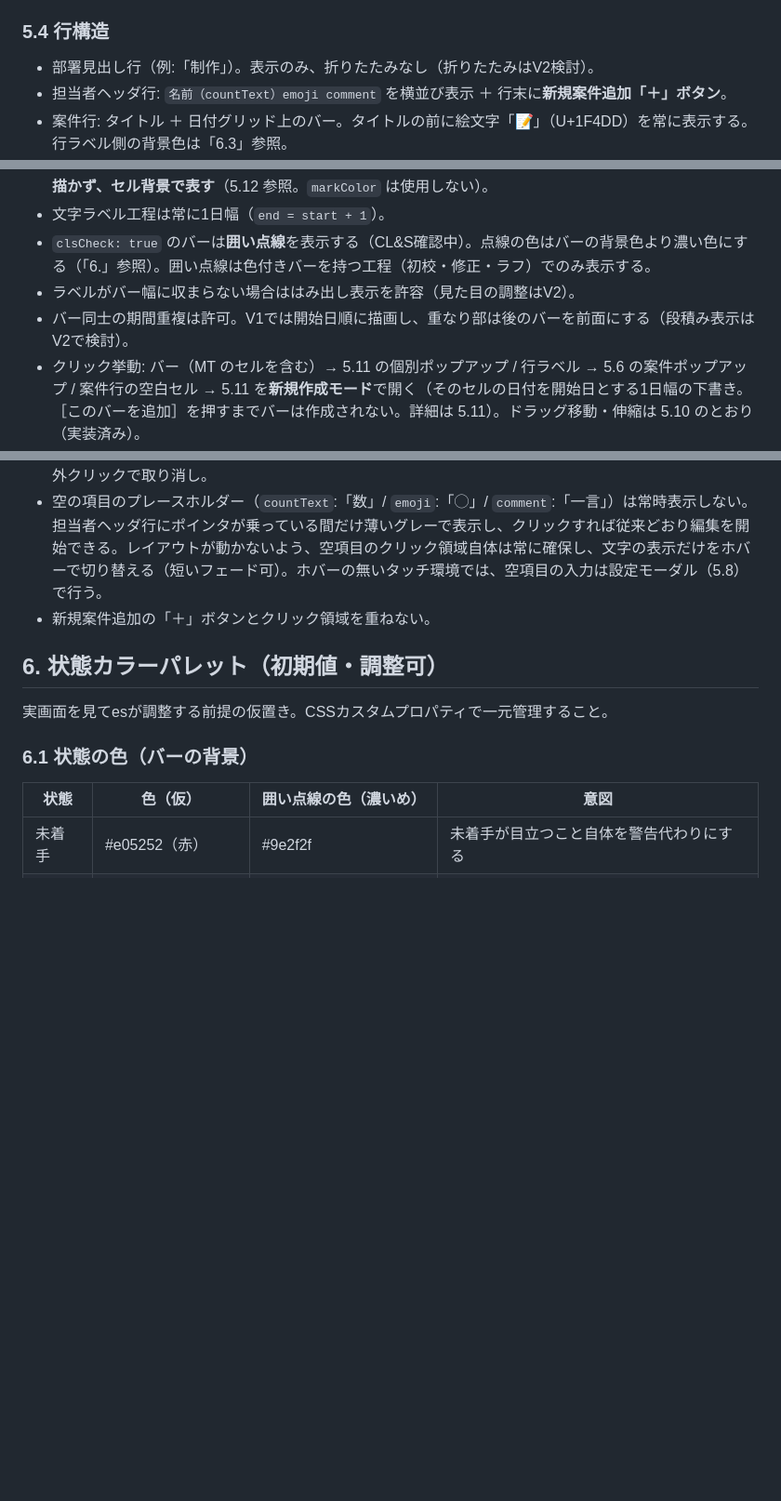
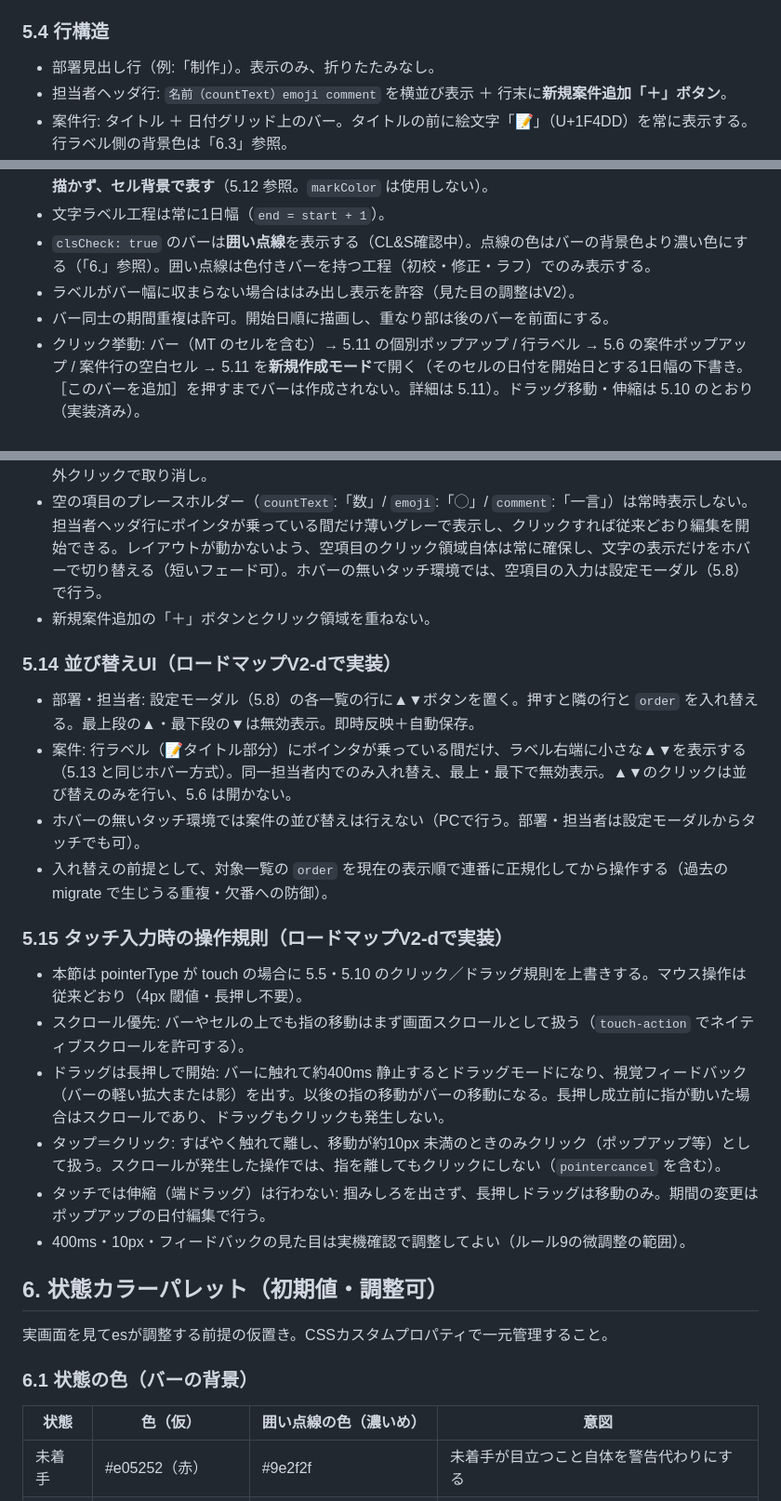
Before and after one commit to segami45-bot/schedule-gantt, a Markdown page: CLAUDE.md, 3 parts joined by grey strips. Shown at 93% size. GitHub-like rendering; blank space fills up the shorter version.

Commit message:
v2.17: V2-d 第2弾（並び替えUI・タッチ操作規則）を仕様に確定
- 5.14 並び替えUIを新設（部署・担当者=設定モーダルの▲▼、
  案件=行ラベルのホバー▲▼で同一担当者内のみ、order を連番に正規化してから入替）
- 5.15 タッチ入力時の操作規則を新設（スクロール優先・約400msの長押しで
  ドラッグ開始・タップは移動10px未満のみクリック・タッチでは伸縮なし）
- 5.4/5.5/8/10 段積み表示と部署折りたたみを実運用判断で不採用と確定し、
  10章「やらないこと」へ移動

Co-Authored-By: Claude Opus 5 <noreply@anthropic.com>

```diff
--- a/CLAUDE.md
+++ b/CLAUDE.md
@@ -114,7 +114,7 @@
 
 ### 5.4 行構造
 
-- 部署見出し行（例:「制作」）。表示のみ、折りたたみなし（折りたたみはV2検討）。
+- 部署見出し行（例:「制作」）。表示のみ、折りたたみなし。
 - 担当者ヘッダ行: `名前（countText）emoji comment` を横並び表示 ＋ 行末に**新規案件追加「＋」ボタン**。
 - 案件行: タイトル ＋ 日付グリッド上のバー。タイトルの前に絵文字「📝」（U+1F4DD）を常に表示する。行ラベル側の背景色は「6.3」参照。
 - `hidden: true` の案件行は通常非表示。上部の「非表示を表示」トグルONで半透明表示され、ポップアップから非表示解除できる（※データが見えなくなる袋小路を防ぐため、このトグルはV1に含める）。
@@ -126,7 +126,7 @@
 - 文字ラベル工程は常に1日幅（`end = start + 1`）。
 - `clsCheck: true` のバーは**囲い点線**を表示する（CL&S確認中）。点線の色はバーの背景色より濃い色にする（「6.」参照）。囲い点線は色付きバーを持つ工程（初校・修正・ラフ）でのみ表示する。
 - ラベルがバー幅に収まらない場合ははみ出し表示を許容（見た目の調整はV2）。
-- バー同士の期間重複は許可。V1では開始日順に描画し、重なり部は後のバーを前面にする（段積み表示はV2で検討）。
+- バー同士の期間重複は許可。開始日順に描画し、重なり部は後のバーを前面にする。
 - クリック挙動: バー（MT のセルを含む）→ 5.11 の個別ポップアップ / 行ラベル → 5.6 の案件ポップアップ / 案件行の空白セル → 5.11 を**新規作成モード**で開く（そのセルの日付を開始日とする1日幅の下書き。［このバーを追加］を押すまでバーは作成されない。詳細は 5.11）。ドラッグ移動・伸縮は 5.10 のとおり（実装済み）。
   - 「空白セル」とは、その案件行のその日にいかなるバーの描画も無いセルを指す。文字ラベル工程（MT のセル背景を含む）が置かれた日のセルは空白ではない。
 
@@ -203,6 +203,22 @@
 - `emoji`: クリックすると直下に選択パネル（5.8 の18種＋「なし」）を表示。選択で確定・即閉じ、パネル外クリックで取り消し。
 - 空の項目のプレースホルダー（`countText`:「数」/ `emoji`:「◯」/ `comment`:「一言」）は常時表示しない。担当者ヘッダ行にポインタが乗っている間だけ薄いグレーで表示し、クリックすれば従来どおり編集を開始できる。レイアウトが動かないよう、空項目のクリック領域自体は常に確保し、文字の表示だけをホバーで切り替える（短いフェード可）。ホバーの無いタッチ環境では、空項目の入力は設定モーダル（5.8）で行う。
 - 新規案件追加の「＋」ボタンとクリック領域を重ねない。
+
+### 5.14 並び替えUI（ロードマップV2-dで実装）
+
+- 部署・担当者: 設定モーダル（5.8）の各一覧の行に▲▼ボタンを置く。押すと隣の行と `order` を入れ替える。最上段の▲・最下段の▼は無効表示。即時反映＋自動保存。
+- 案件: 行ラベル（📝タイトル部分）にポインタが乗っている間だけ、ラベル右端に小さな▲▼を表示する（5.13 と同じホバー方式）。同一担当者内でのみ入れ替え、最上・最下で無効表示。▲▼のクリックは並び替えのみを行い、5.6 は開かない。
+- ホバーの無いタッチ環境では案件の並び替えは行えない（PCで行う。部署・担当者は設定モーダルからタッチでも可）。
+- 入れ替えの前提として、対象一覧の `order` を現在の表示順で連番に正規化してから操作する（過去の migrate で生じうる重複・欠番への防御）。
+
+### 5.15 タッチ入力時の操作規則（ロードマップV2-dで実装）
+
+- 本節は pointerType が touch の場合に 5.5・5.10 のクリック／ドラッグ規則を上書きする。マウス操作は従来どおり（4px 閾値・長押し不要）。
+- スクロール優先: バーやセルの上でも指の移動はまず画面スクロールとして扱う（`touch-action` でネイティブスクロールを許可する）。
+- ドラッグは長押しで開始: バーに触れて約400ms 静止するとドラッグモードになり、視覚フィードバック（バーの軽い拡大または影）を出す。以後の指の移動がバーの移動になる。長押し成立前に指が動いた場合はスクロールであり、ドラッグもクリックも発生しない。
+- タップ＝クリック: すばやく触れて離し、移動が約10px 未満のときのみクリック（ポップアップ等）として扱う。スクロールが発生した操作では、指を離してもクリックにしない（`pointercancel` を含む）。
+- タッチでは伸縮（端ドラッグ）は行わない: 掴みしろを出さず、長押しドラッグは移動のみ。期間の変更はポップアップの日付編集で行う。
+- 400ms・10px・フィードバックの見た目は実機確認で調整してよい（ルール9の微調整の範囲）。
 
 ## 6. 状態カラーパレット（初期値・調整可）
 
```
Also changed, not shown: other parts of CLAUDE.md (+3 -2 lines).
